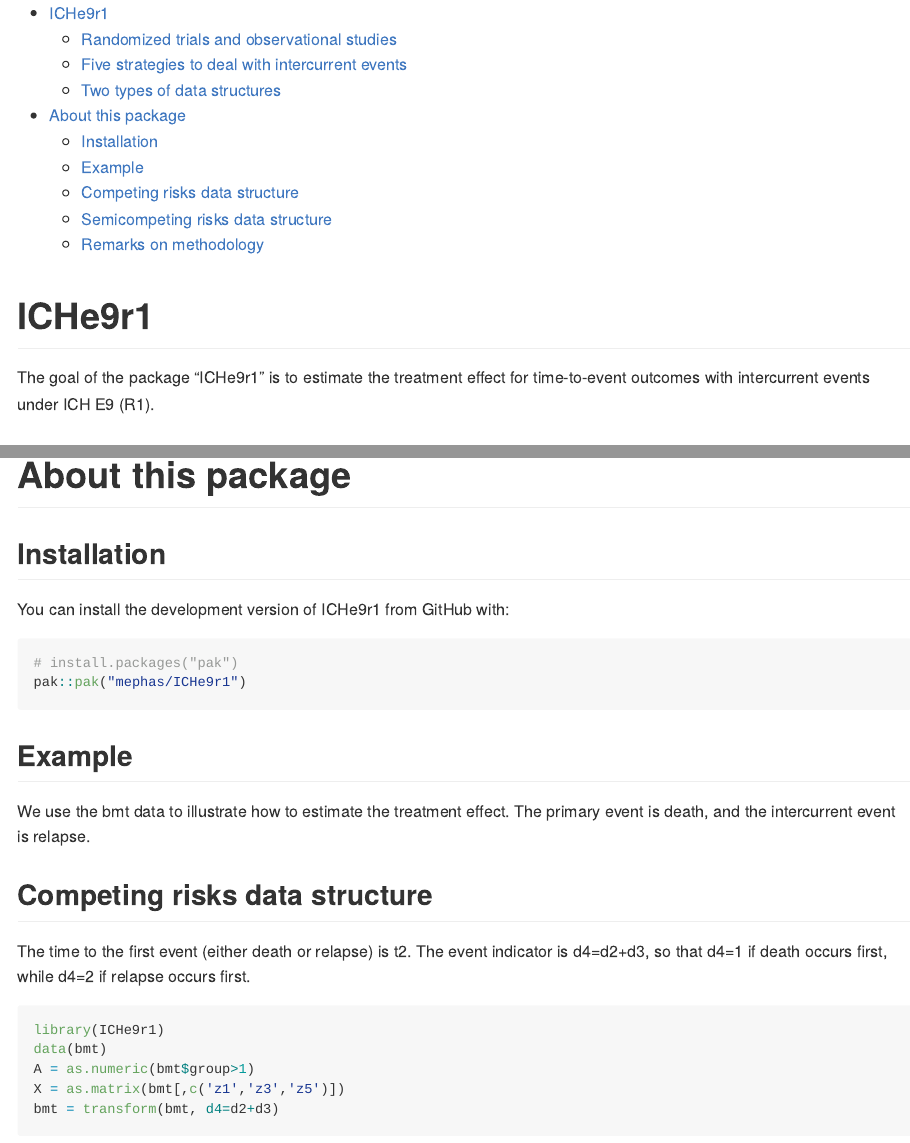
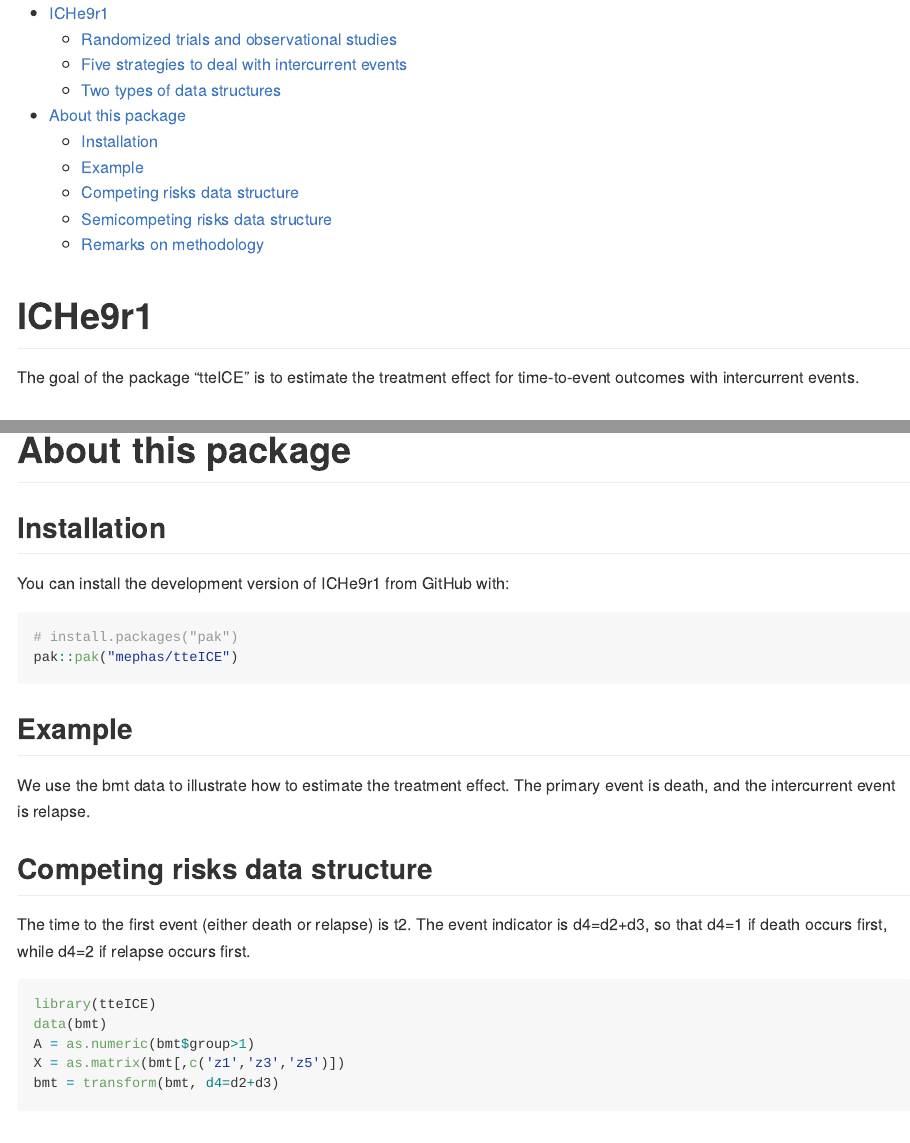
Before and after one commit to mephas/tteICE, an R Markdown document (README.Rmd): the page in a window 1100 px wide, from its top, and a second part further down, joined at a grey line. Rendered offline with R 4.5, knitr and Pandoc, with nearby package versions; some code elsewhere in the file could not run offline.

Commit message:
Update README.Rmd

````diff
--- a/README.Rmd
+++ b/README.Rmd
@@ -22,8 +22,8 @@
 <!-- badges: start -->
 <!-- badges: end -->
 
-The goal of the package "ICHe9r1" is to estimate the treatment effect for time-to-event outcomes with
-intercurrent events under ICH E9 (R1).
+The goal of the package "tteICE" is to estimate the treatment effect for time-to-event outcomes with
+intercurrent events.
 
 
 ## Randomized trials and observational studies
@@ -107,7 +107,7 @@
 
 ``` r
 # install.packages("pak")
-pak::pak("mephas/ICHe9r1")
+pak::pak("mephas/tteICE")
 ```
 
 ## Example
@@ -121,7 +121,7 @@
 d4=1 if death occurs first, while d4=2 if relapse occurs first.
 
 ```{r data}
-library(ICHe9r1)
+library(tteICE)
 data(bmt)
 A = as.numeric(bmt$group>1)
 X = as.matrix(bmt[,c('z1','z3','z5')])
````
